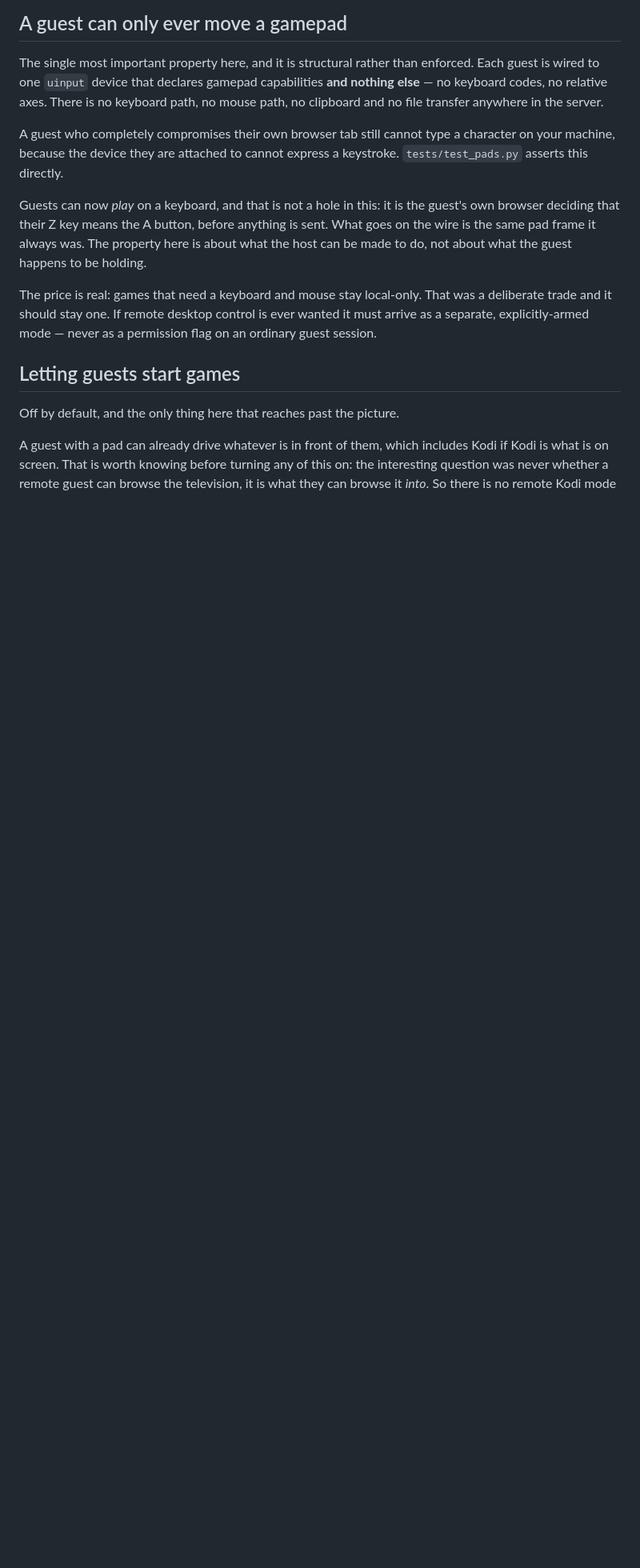
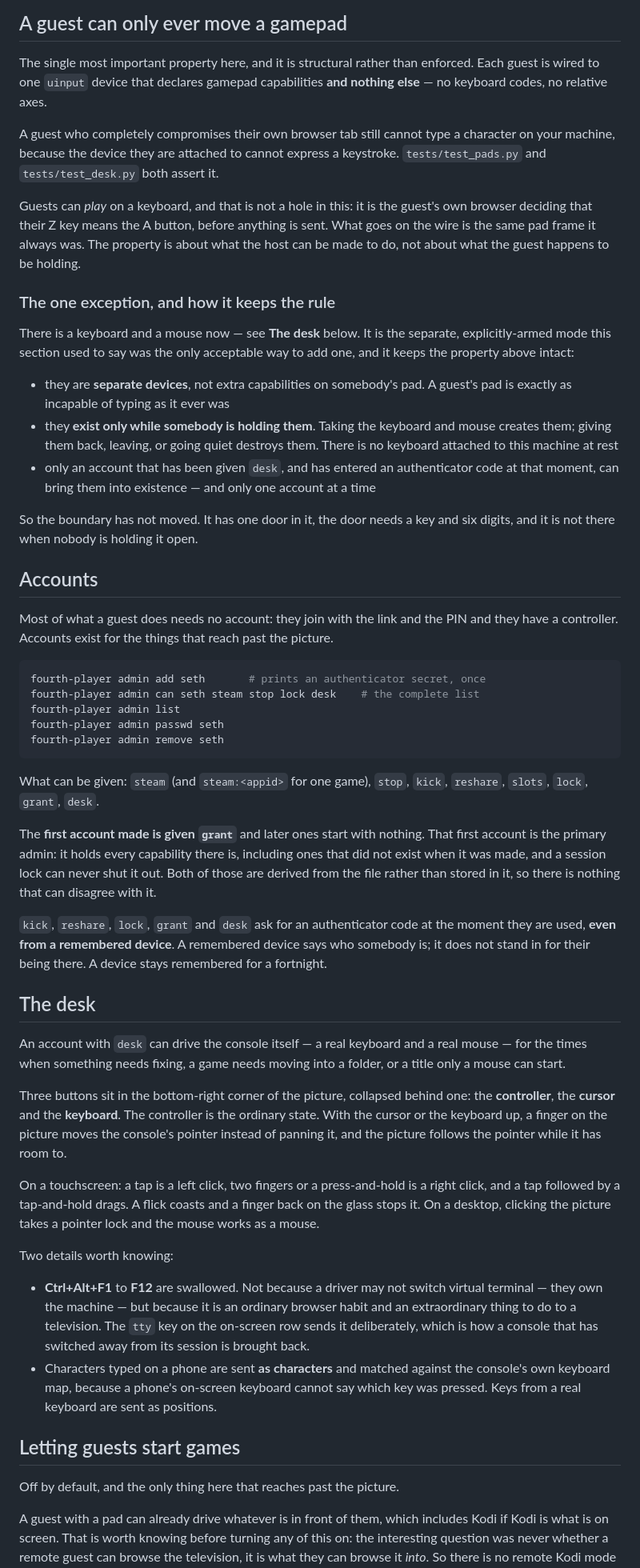
Before and after one commit to seastwood/Fourth-Player, a Markdown page: README.md, the part around one of its changes. Shown at 80% size. Drawn GitHub-style; blank space fills up the shorter version.

Commit message:
The README said there was no keyboard path, and there is one now
Three sentences in "A guest can only ever move a gamepad" had become untrue:
that no keyboard or mouse path exists anywhere in the server, and that games
needing them stay local-only. The property the section is about is still true
and still structural -- a guest's pad declares gamepad capabilities and
nothing else -- so the section keeps its claim and names the exception
precisely, which is the separate explicitly-armed mode its own last paragraph
said was the only acceptable way to add one.

Accounts and the desk were not documented at all, which is a strange thing to
leave out of a README whose most important section now depends on both. Two
sections, checked against the code rather than written from memory: the admin
subcommands are add, list, can, passwd and remove -- not the reset-2fa and
forget-devices I would have written down -- and the first account made is the
one given grant.

Status now mentions accounts, Steam and the desk among the things that work.
Everything else in here was checked and is accurate: every file path and every
CLI command it names exists, three pads matches slots=3, --slots is real, and
GStreamer on the console is 1.24.2 as the ICE note says.

Co-Authored-By: Claude Opus 5 <noreply@anthropic.com>
Claude-Session: https://claude.ai/code/session_01NvGDV5mqmUUkSkQFnUBRfv

````diff
--- a/README.md
+++ b/README.md
@@ -378,24 +378,92 @@ button and that B is drawn below X.
 
 The single most important property here, and it is structural rather than
 enforced. Each guest is wired to one `uinput` device that declares gamepad
-capabilities **and nothing else** — no keyboard codes, no relative axes. There
-is no keyboard path, no mouse path, no clipboard and no file transfer anywhere
-in the server.
+capabilities **and nothing else** — no keyboard codes, no relative axes.
 
 A guest who completely compromises their own browser tab still cannot type a
 character on your machine, because the device they are attached to cannot
-express a keystroke. `tests/test_pads.py` asserts this directly.
+express a keystroke. `tests/test_pads.py` and `tests/test_desk.py` both assert
+it.
 
-Guests can now *play* on a keyboard, and that is not a hole in this: it is the
+Guests can *play* on a keyboard, and that is not a hole in this: it is the
 guest's own browser deciding that their Z key means the A button, before
 anything is sent. What goes on the wire is the same pad frame it always was.
-The property here is about what the host can be made to do, not about what the
+The property is about what the host can be made to do, not about what the
 guest happens to be holding.
 
-The price is real: games that need a keyboard and mouse stay local-only. That
-was a deliberate trade and it should stay one. If remote desktop control is ever
-wanted it must arrive as a separate, explicitly-armed mode — never as a
-permission flag on an ordinary guest session.
+### The one exception, and how it keeps the rule
+
+There is a keyboard and a mouse now — see **The desk** below. It is the
+separate, explicitly-armed mode this section used to say was the only
+acceptable way to add one, and it keeps the property above intact:
+
+- they are **separate devices**, not extra capabilities on somebody's pad. A
+  guest's pad is exactly as incapable of typing as it ever was
+- they **exist only while somebody is holding them**. Taking the keyboard and
+  mouse creates them; giving them back, leaving, or going quiet destroys them.
+  There is no keyboard attached to this machine at rest
+- only an account that has been given `desk`, and has entered an authenticator
+  code at that moment, can bring them into existence — and only one account at
+  a time
+
+So the boundary has not moved. It has one door in it, the door needs a key and
+six digits, and it is not there when nobody is holding it open.
+
+## Accounts
+
+Most of what a guest does needs no account: they join with the link and the
+PIN and they have a controller. Accounts exist for the things that reach past
+the picture.
+
+```sh
+fourth-player admin add seth       # prints an authenticator secret, once
+fourth-player admin can seth steam stop lock desk    # the complete list
+fourth-player admin list
+fourth-player admin passwd seth
+fourth-player admin remove seth
+```
+
+What can be given: `steam` (and `steam:<appid>` for one game), `stop`, `kick`,
+`reshare`, `slots`, `lock`, `grant`, `desk`.
+
+The **first account made is given `grant`** and later ones start with nothing.
+That first account is the primary admin: it holds every capability there is,
+including ones that did not exist when it was made, and a session lock can
+never shut it out. Both of those are derived from the file rather than stored
+in it, so there is nothing that can disagree with it.
+
+`kick`, `reshare`, `lock`, `grant` and `desk` ask for an authenticator code at
+the moment they are used, **even from a remembered device**. A remembered
+device says who somebody is; it does not stand in for their being there. A
+device stays remembered for a fortnight.
+
+## The desk
+
+An account with `desk` can drive the console itself — a real keyboard and a
+real mouse — for the times when something needs fixing, a game needs moving
+into a folder, or a title only a mouse can start.
+
+Three buttons sit in the bottom-right corner of the picture, collapsed behind
+one: the **controller**, the **cursor** and the **keyboard**. The controller
+is the ordinary state. With the cursor or the keyboard up, a finger on the
+picture moves the console's pointer instead of panning it, and the picture
+follows the pointer while it has room to.
+
+On a touchscreen: a tap is a left click, two fingers or a press-and-hold is a
+right click, and a tap followed by a tap-and-hold drags. A flick coasts and a
+finger back on the glass stops it. On a desktop, clicking the picture takes a
+pointer lock and the mouse works as a mouse.
+
+Two details worth knowing:
+
+- **Ctrl+Alt+F1** to **F12** are swallowed. Not because a driver may not
+  switch virtual terminal — they own the machine — but because it is an
+  ordinary browser habit and an extraordinary thing to do to a television. The
+  `tty` key on the on-screen row sends it deliberately, which is how a console
+  that has switched away from its session is brought back.
+- Characters typed on a phone are sent **as characters** and matched against
+  the console's own keyboard map, because a phone's on-screen keyboard cannot
+  say which key was pressed. Keys from a real keyboard are sent as positions.
 
 ## Letting guests start games
 
````
Also changed, not shown: other parts of README.md (+2 -1 lines).
